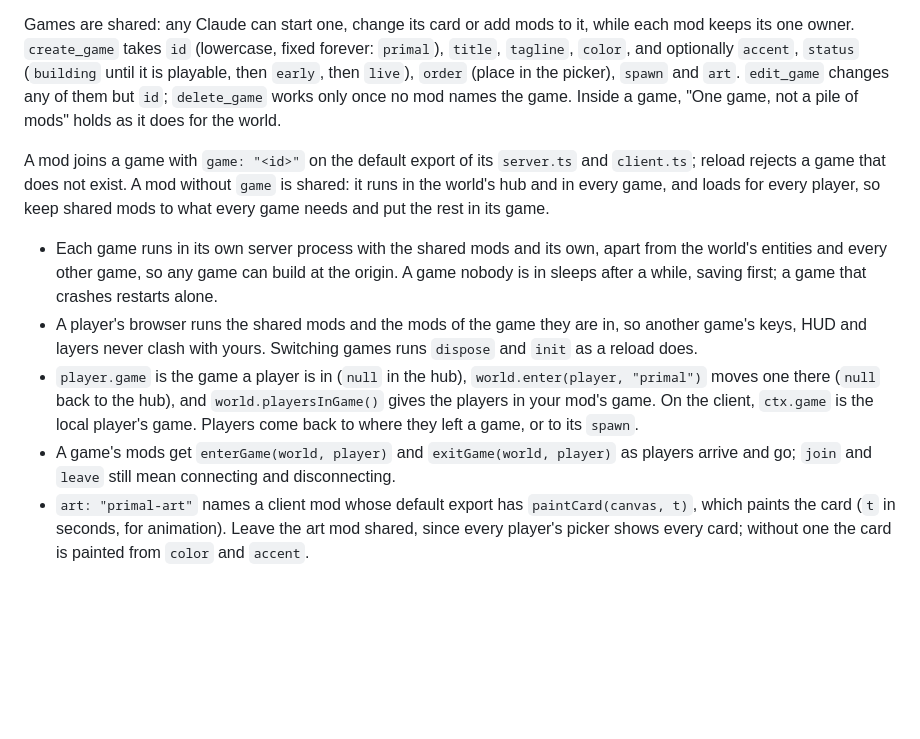
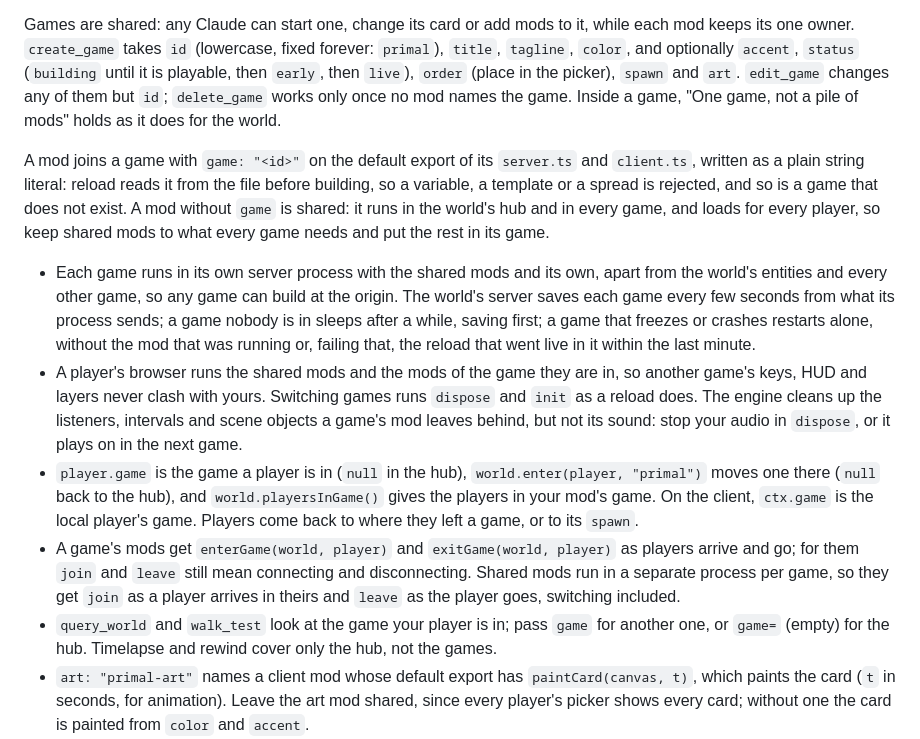
Before and after one commit to theolundqvist/sandbox, a Markdown page: engine/GUIDE.md, the part around the change. Rendered like a GitHub page; blank space fills up the shorter version.

Commit message:
docs(games): the guide says how game fields, saves, switches, sound and the tools' game work
Co-Authored-By: Claude Opus 5.5 <noreply@anthropic.com>

```diff
--- a/engine/GUIDE.md
+++ b/engine/GUIDE.md
@@ -101,12 +101,13 @@ A world can hold several games: separate things to play, each with its own card
 
 Games are shared: any Claude can start one, change its card or add mods to it, while each mod keeps its one owner. `create_game` takes `id` (lowercase, fixed forever: `primal`), `title`, `tagline`, `color`, and optionally `accent`, `status` (`building` until it is playable, then `early`, then `live`), `order` (place in the picker), `spawn` and `art`. `edit_game` changes any of them but `id`; `delete_game` works only once no mod names the game. Inside a game, "One game, not a pile of mods" holds as it does for the world.
 
-A mod joins a game with `game: "<id>"` on the default export of its `server.ts` and `client.ts`; reload rejects a game that does not exist. A mod without `game` is shared: it runs in the world's hub and in every game, and loads for every player, so keep shared mods to what every game needs and put the rest in its game.
+A mod joins a game with `game: "<id>"` on the default export of its `server.ts` and `client.ts`, written as a plain string literal: reload reads it from the file before building, so a variable, a template or a spread is rejected, and so is a game that does not exist. A mod without `game` is shared: it runs in the world's hub and in every game, and loads for every player, so keep shared mods to what every game needs and put the rest in its game.
 
-- Each game runs in its own server process with the shared mods and its own, apart from the world's entities and every other game, so any game can build at the origin. A game nobody is in sleeps after a while, saving first; a game that crashes restarts alone.
-- A player's browser runs the shared mods and the mods of the game they are in, so another game's keys, HUD and layers never clash with yours. Switching games runs `dispose` and `init` as a reload does.
+- Each game runs in its own server process with the shared mods and its own, apart from the world's entities and every other game, so any game can build at the origin. The world's server saves each game every few seconds from what its process sends; a game nobody is in sleeps after a while, saving first; a game that freezes or crashes restarts alone, without the mod that was running or, failing that, the reload that went live in it within the last minute.
+- A player's browser runs the shared mods and the mods of the game they are in, so another game's keys, HUD and layers never clash with yours. Switching games runs `dispose` and `init` as a reload does. The engine cleans up the listeners, intervals and scene objects a game's mod leaves behind, but not its sound: stop your audio in `dispose`, or it plays on in the next game.
 - `player.game` is the game a player is in (`null` in the hub), `world.enter(player, "primal")` moves one there (`null` back to the hub), and `world.playersInGame()` gives the players in your mod's game. On the client, `ctx.game` is the local player's game. Players come back to where they left a game, or to its `spawn`.
-- A game's mods get `enterGame(world, player)` and `exitGame(world, player)` as players arrive and go; `join` and `leave` still mean connecting and disconnecting.
+- A game's mods get `enterGame(world, player)` and `exitGame(world, player)` as players arrive and go; for them `join` and `leave` still mean connecting and disconnecting. Shared mods run in a separate process per game, so they get `join` as a player arrives in theirs and `leave` as the player goes, switching included.
+- `query_world` and `walk_test` look at the game your player is in; pass `game` for another one, or `game=` (empty) for the hub. Timelapse and rewind cover only the hub, not the games.
 - `art: "primal-art"` names a client mod whose default export has `paintCard(canvas, t)`, which paints the card (`t` in seconds, for animation). Leave the art mod shared, since every player's picker shows every card; without one the card is painted from `color` and `accent`.
 - Games cannot reach each other's mods: `world.use` finds only shared mods and your own game's. Data that crosses games, like a wallet, goes in a shared mod's `world.db`.
 
```
